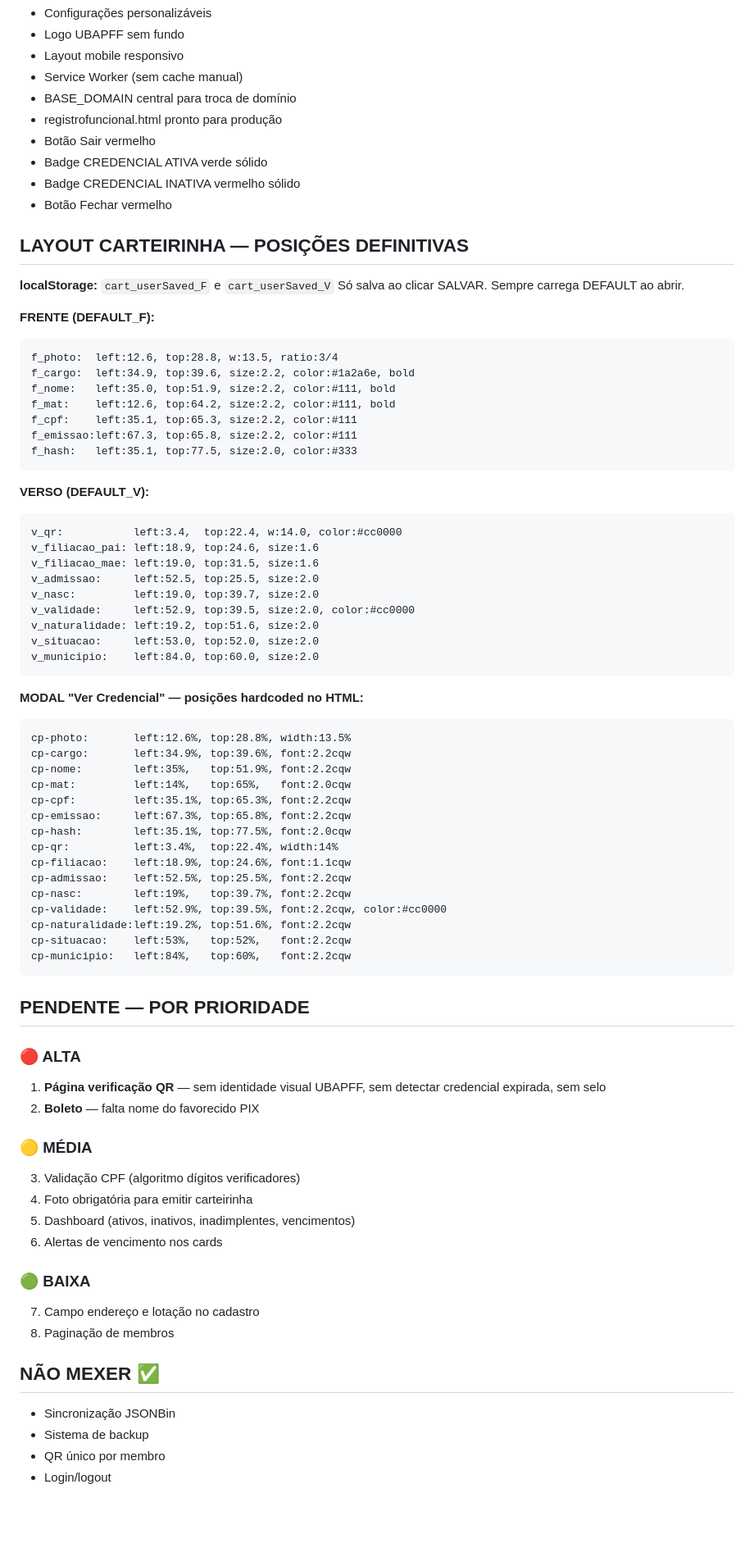
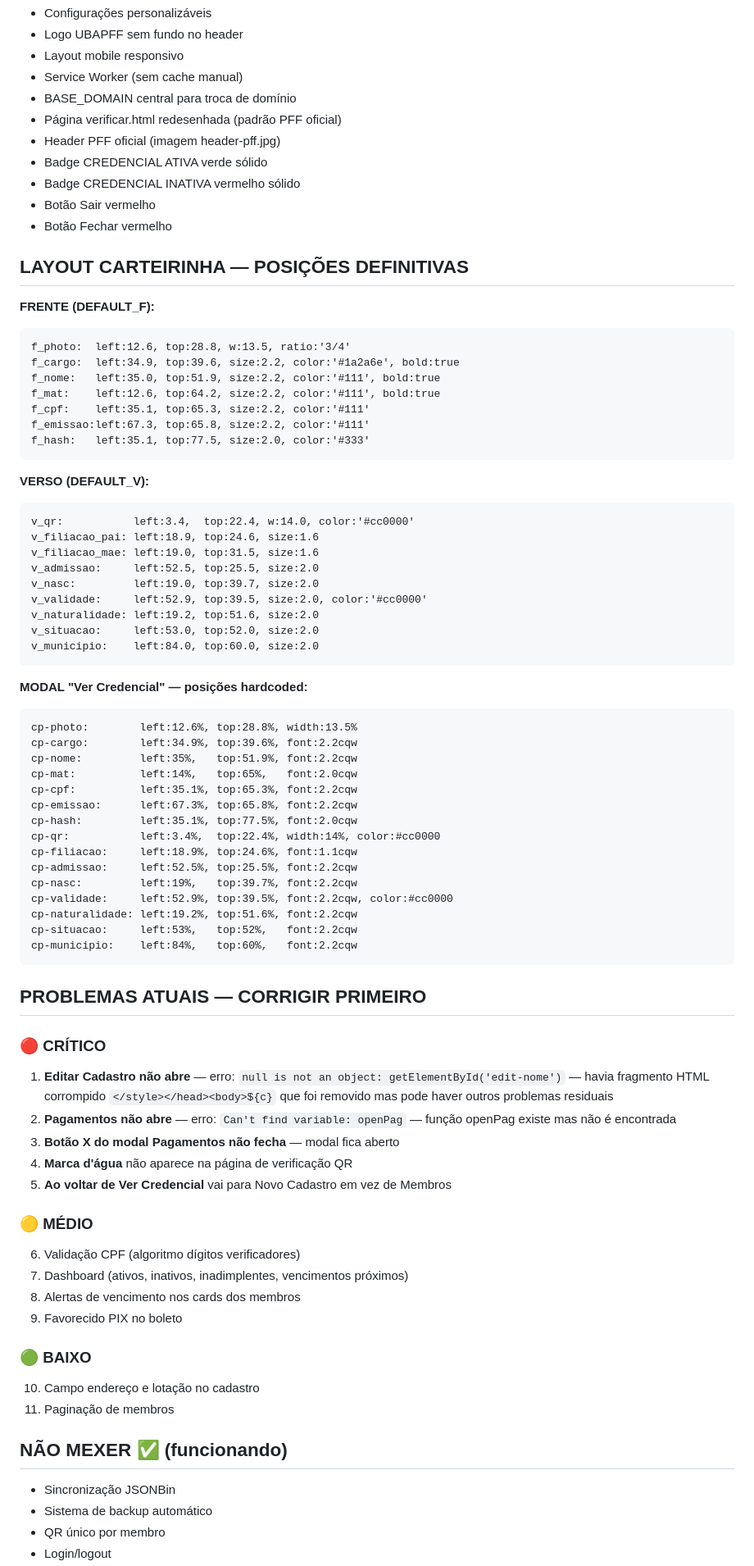
Before and after one commit to prdlcsmrr/Associa-o-, a Markdown page: PROMPT_CONTINUIDADE.md, the part around one of its changes. Shown at 82% size. GitHub-like rendering; blank space fills up the shorter version.

````diff
--- a/PROMPT_CONTINUIDADE.md
+++ b/PROMPT_CONTINUIDADE.md
@@ -68,80 +59,81 @@ Sistema completo de gestão de membros para a **AAFF/UBAPFF Nova Iguaçu**.
 - Configurações personalizáveis
-- Logo UBAPFF sem fundo
+- Logo UBAPFF sem fundo no header
 - Layout mobile responsivo
 - Service Worker (sem cache manual)
 - BASE_DOMAIN central para troca de domínio
-- registrofuncional.html pronto para produção
-- Botão Sair vermelho
+- Página verificar.html redesenhada (padrão PFF oficial)
+- Header PFF oficial (imagem header-pff.jpg)
 - Badge CREDENCIAL ATIVA verde sólido
 - Badge CREDENCIAL INATIVA vermelho sólido
+- Botão Sair vermelho
 - Botão Fechar vermelho
 
 ## LAYOUT CARTEIRINHA — POSIÇÕES DEFINITIVAS
 
-**localStorage:** `cart_userSaved_F` e `cart_userSaved_V`
-Só salva ao clicar SALVAR. Sempre carrega DEFAULT ao abrir.
-
 **FRENTE (DEFAULT_F):**
 ```
-f_photo:  left:12.6, top:28.8, w:13.5, ratio:3/4
-f_cargo:  left:34.9, top:39.6, size:2.2, color:#1a2a6e, bold
-f_nome:   left:35.0, top:51.9, size:2.2, color:#111, bold
-f_mat:    left:12.6, top:64.2, size:2.2, color:#111, bold
-f_cpf:    left:35.1, top:65.3, size:2.2, color:#111
-f_emissao:left:67.3, top:65.8, size:2.2, color:#111
-f_hash:   left:35.1, top:77.5, size:2.0, color:#333
+f_photo:  left:12.6, top:28.8, w:13.5, ratio:'3/4'
+f_cargo:  left:34.9, top:39.6, size:2.2, color:'#1a2a6e', bold:true
+f_nome:   left:35.0, top:51.9, size:2.2, color:'#111', bold:true
+f_mat:    left:12.6, top:64.2, size:2.2, color:'#111', bold:true
+f_cpf:    left:35.1, top:65.3, size:2.2, color:'#111'
+f_emissao:left:67.3, top:65.8, size:2.2, color:'#111'
+f_hash:   left:35.1, top:77.5, size:2.0, color:'#333'
 ```
 
 **VERSO (DEFAULT_V):**
 ```
-v_qr:           left:3.4,  top:22.4, w:14.0, color:#cc0000
+v_qr:           left:3.4,  top:22.4, w:14.0, color:'#cc0000'
 v_filiacao_pai: left:18.9, top:24.6, size:1.6
 v_filiacao_mae: left:19.0, top:31.5, size:1.6
 v_admissao:     left:52.5, top:25.5, size:2.0
 v_nasc:         left:19.0, top:39.7, size:2.0
-v_validade:     left:52.9, top:39.5, size:2.0, color:#cc0000
+v_validade:     left:52.9, top:39.5, size:2.0, color:'#cc0000'
 v_naturalidade: left:19.2, top:51.6, size:2.0
 v_situacao:     left:53.0, top:52.0, size:2.0
 v_municipio:    left:84.0, top:60.0, size:2.0
 ```
 
-**MODAL "Ver Credencial" — posições hardcoded no HTML:**
+**MODAL "Ver Credencial" — posições hardcoded:**
 ```
-cp-photo:       left:12.6%, top:28.8%, width:13.5%
-cp-cargo:       left:34.9%, top:39.6%, font:2.2cqw
-cp-nome:        left:35%,   top:51.9%, font:2.2cqw
-cp-mat:         left:14%,   top:65%,   font:2.0cqw
-cp-cpf:         left:35.1%, top:65.3%, font:2.2cqw
-cp-emissao:     left:67.3%, top:65.8%, font:2.2cqw
-cp-hash:        left:35.1%, top:77.5%, font:2.0cqw
-cp-qr:          left:3.4%,  top:22.4%, width:14%
-cp-filiacao:    left:18.9%, top:24.6%, font:1.1cqw
-cp-admissao:    left:52.5%, top:25.5%, font:2.2cqw
-cp-nasc:        left:19%,   top:39.7%, font:2.2cqw
-cp-validade:    left:52.9%, top:39.5%, font:2.2cqw, color:#cc0000
-cp-naturalidade:left:19.2%, top:51.6%, font:2.2cqw
-cp-situacao:    left:53%,   top:52%,   font:2.2cqw
-cp-municipio:   left:84%,   top:60%,   font:2.2cqw
+cp-photo:        left:12.6%, top:28.8%, width:13.5%
+cp-cargo:        left:34.9%, top:39.6%, font:2.2cqw
+cp-nome:         left:35%,   top:51.9%, font:2.2cqw
+cp-mat:          left:14%,   top:65%,   font:2.0cqw
+cp-cpf:          left:35.1%, top:65.3%, font:2.2cqw
+cp-emissao:      left:67.3%, top:65.8%, font:2.2cqw
+cp-hash:         left:35.1%, top:77.5%, font:2.0cqw
+cp-qr:           left:3.4%,  top:22.4%, width:14%, color:#cc0000
+cp-filiacao:     left:18.9%, top:24.6%, font:1.1cqw
+cp-admissao:     left:52.5%, top:25.5%, font:2.2cqw
+cp-nasc:         left:19%,   top:39.7%, font:2.2cqw
+cp-validade:     left:52.9%, top:39.5%, font:2.2cqw, color:#cc0000
+cp-naturalidade: left:19.2%, top:51.6%, font:2.2cqw
+cp-situacao:     left:53%,   top:52%,   font:2.2cqw
+cp-municipio:    left:84%,   top:60%,   font:2.2cqw
 ```
 
-## PENDENTE — POR PRIORIDADE
+## PROBLEMAS ATUAIS — CORRIGIR PRIMEIRO
 
-### 🔴 ALTA
-1. **Página verificação QR** — sem identidade visual UBAPFF, sem detectar credencial expirada, sem selo
-2. **Boleto** — falta nome do favorecido PIX
+### 🔴 CRÍTICO
+1. **Editar Cadastro não abre** — erro: `null is not an object: getElementById('edit-nome')` — havia fragmento HTML corrompido `</style></head><body>${c}` que foi removido mas pode haver outros problemas residuais
+2. **Pagamentos não abre** — erro: `Can't find variable: openPag` — função openPag existe mas não é encontrada
+3. **Botão X do modal Pagamentos não fecha** — modal fica aberto
+4. **Marca d'água** não aparece na página de verificação QR
+5. **Ao voltar de Ver Credencial** vai para Novo Cadastro em vez de Membros
 
-### 🟡 MÉDIA
-3. Validação CPF (algoritmo dígitos verificadores)
-4. Foto obrigatória para emitir carteirinha
-5. Dashboard (ativos, inativos, inadimplentes, vencimentos)
-6. Alertas de vencimento nos cards
+### 🟡 MÉDIO
+6. Validação CPF (algoritmo dígitos verificadores)
+7. Dashboard (ativos, inativos, inadimplentes, vencimentos próximos)
+8. Alertas de vencimento nos cards dos membros
+9. Favorecido PIX no boleto
 
-### 🟢 BAIXA
-7. Campo endereço e lotação no cadastro
-8. Paginação de membros
+### 🟢 BAIXO
+10. Campo endereço e lotação no cadastro
+11. Paginação de membros
 
-## NÃO MEXER ✅
+## NÃO MEXER ✅ (funcionando)
 - Sincronização JSONBin
-- Sistema de backup
+- Sistema de backup automático
 - QR único por membro
 - Login/logout
````
Also changed, not shown: other parts of PROMPT_CONTINUIDADE.md (+85 -58 lines).
